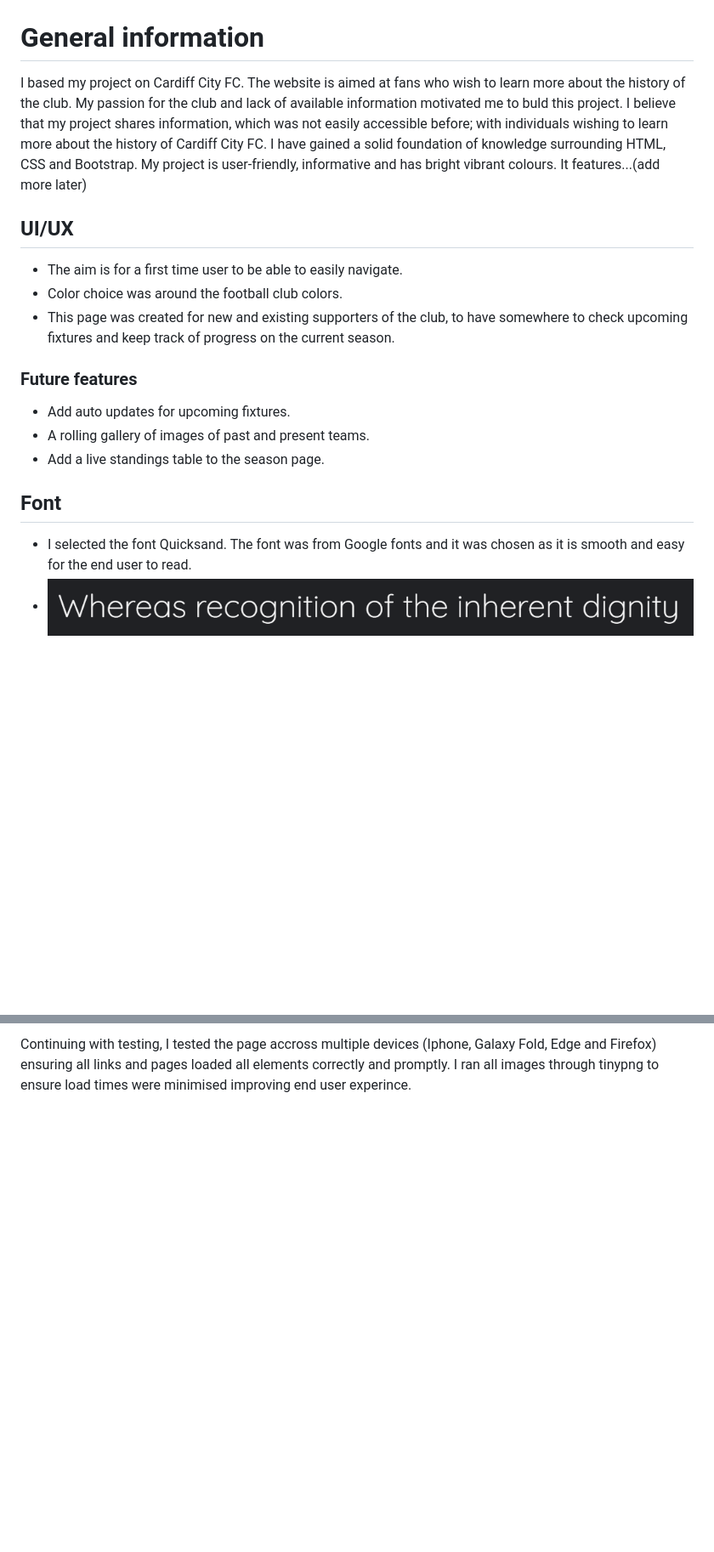
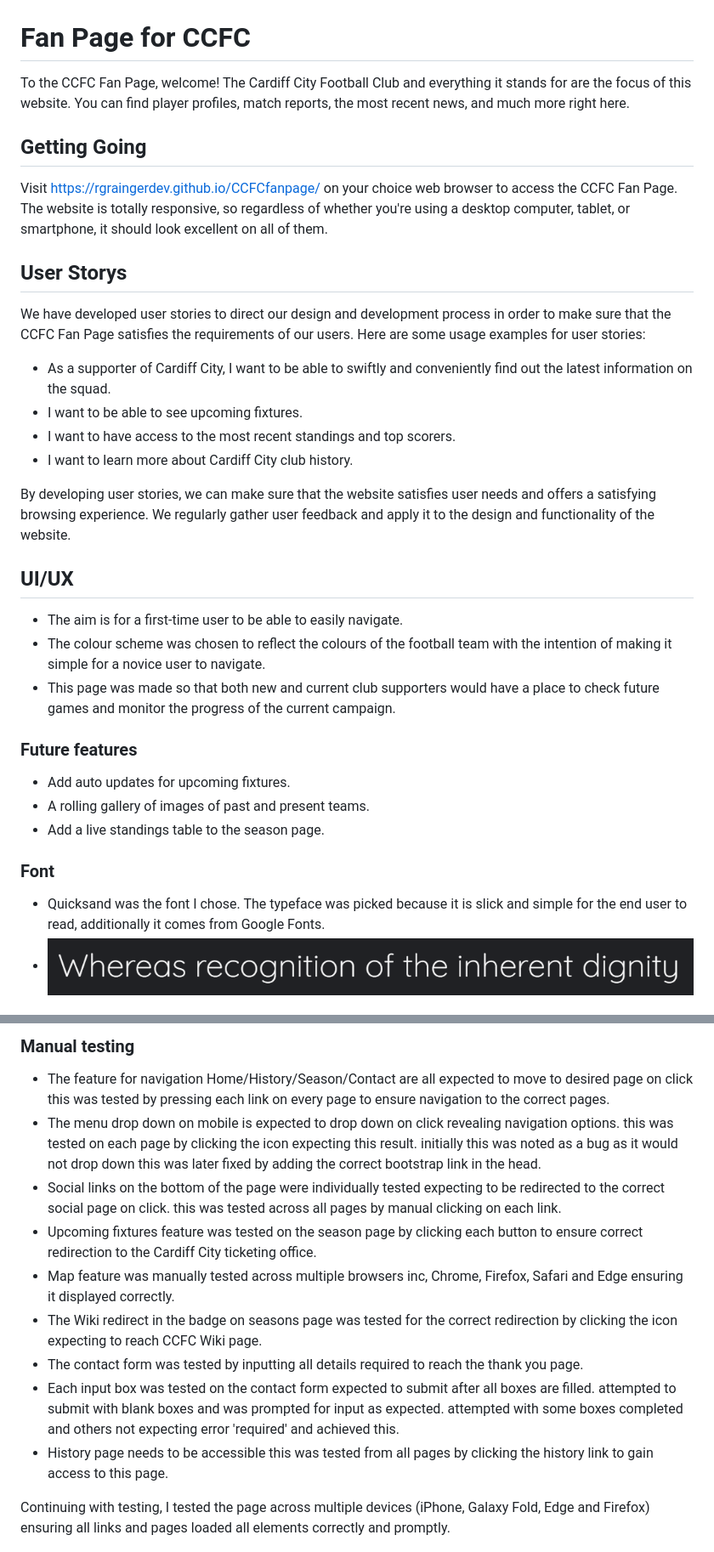
Before and after one commit to rgraingerdev/CCFC_fanpage, a Markdown page: README.md, 2 parts joined by grey strips. Shown: that part at 85% size. Drawn GitHub-style; blank space fills up the shorter version.

Commit message:
Added user storys and manual testing into readme

```diff
--- a/README.md
+++ b/README.md
@@ -1,26 +1,38 @@
 ![Cardiff city](assets/images/Cardiff_City_Fanpage.png)
 
-# General information
+# Fan Page for CCFC
 
-I based my project on Cardiff City FC. The website is aimed at fans who wish to learn more about the history of the club. My passion for the club and lack
-of available information motivated me to buld this project. I believe that my project shares information, which was not easily accessible before; with
-individuals wishing to learn more about the history of Cardiff City FC. I have gained a solid foundation of knowledge surrounding HTML, CSS and Bootstrap.
-My project is user-friendly, informative and has bright vibrant colours. It features...(add more later)
+To the CCFC Fan Page, welcome! The Cardiff City Football Club and everything it stands for are the focus of this website. You can find player profiles, match reports, the most recent news, and much more right here.
+
+## Getting Going
+
+Visit https://rgraingerdev.github.io/CCFCfanpage/ on your choice web browser to access the CCFC Fan Page. The website is totally responsive, so regardless of whether you're using a desktop computer, tablet, or smartphone, it should look excellent on all of them.
+
+## User Storys
+We have developed user stories to direct our design and development process in order to make sure that the CCFC Fan Page satisfies the requirements of our users. Here are some usage examples for user stories:
+
+
+* As a supporter of Cardiff City, I want to be able to swiftly and conveniently find out the latest information on the squad.
+* I want to be able to see upcoming fixtures.
+* I want to have access to the most recent standings and top scorers.
+* I want to learn more about Cardiff City club history.
+
+By developing user stories, we can make sure that the website satisfies user needs and offers a satisfying browsing experience. We regularly gather user feedback and apply it to the design and functionality of the website.
 
 ## UI/UX
 
-* The aim is for a first time user to be able to easily navigate.
-* Color choice was around the football club colors.
-* This page was created for new and existing supporters of the club, to have somewhere to check upcoming fixtures and keep track of progress on the current season.
+* The aim is for a first-time user to be able to easily navigate.
+* The colour scheme was chosen to reflect the colours of the football team with the intention of making it simple for a novice user to navigate.
+* This page was made so that both new and current club supporters would have a place to check future games and monitor the progress of the current campaign.
 
 ### Future features
 * Add auto updates for upcoming fixtures.
 * A rolling gallery of images of past and present teams.
 * Add a live standings table to the season page.
 
-## Font
+### Font
 
-* I selected the font Quicksand. The font was from Google fonts and it was chosen as it is smooth and easy for the end user to read.
+* Quicksand was the font I chose. The typeface was picked because it is slick and simple for the end user to read, additionally it comes from Google Fonts.
 * ![wireframe](assets/Screenshots/Quicksand_font.png)
 
 ## Wireframes
@@ -65,5 +81,17 @@ Bugs during writing were identified and corrected. A tricky bug to resolve was t
 
-Continuing with testing, I tested the page accross multiple devices (Iphone, Galaxy Fold, Edge and Firefox) ensuring all links and pages loaded all elements correctly and promptly. I ran all images through tinypng to ensure load times were minimised improving end user experince.
+### Manual testing
+
+* The feature for navigation Home/History/Season/Contact are all expected to move to desired page on click this was tested by pressing each link on every page to ensure navigation to the correct pages.
+* The menu drop down on mobile is expected to drop down on click revealing navigation options. this was tested on each page by clicking the icon expecting this result. initially this was noted as a bug as it would not drop down this was later fixed by adding the correct bootstrap link in the head.
+* Social links on the bottom of the page were individually tested expecting to be redirected to the correct social page on click. this was tested across all pages by manual clicking on each link.
+* Upcoming fixtures feature was tested on the season page by clicking each button to ensure correct redirection to the Cardiff City ticketing office.
+* Map feature was manually tested across multiple browsers inc, Chrome, Firefox, Safari and Edge ensuring it displayed correctly.
+* The Wiki redirect in the badge on seasons page was tested for the correct redirection by clicking the icon expecting to reach CCFC Wiki page.
+* The contact form was tested by inputting all details required to reach the thank you page.
+* Each input box was tested on the contact form expected to submit after all boxes are filled. attempted to submit with blank boxes and was prompted for input as expected. attempted with some boxes completed and others not expecting error 'required' and achieved this.
+* History page needs to be accessible this was tested from all pages by clicking the history link to gain access to this page.
+
+Continuing with testing, I tested the page across multiple devices (iPhone, Galaxy Fold, Edge and Firefox) ensuring all links and pages loaded all elements correctly and promptly.
 
 ![iphone home](assets/Screenshots/iphone_home.png)
 
```
Also changed, not shown: other parts of README.md (+31 -25 lines), assets/Screenshots/Lighthouse-testing.png (added), assets/Screenshots/lighthuse testing desktop.png (added).
